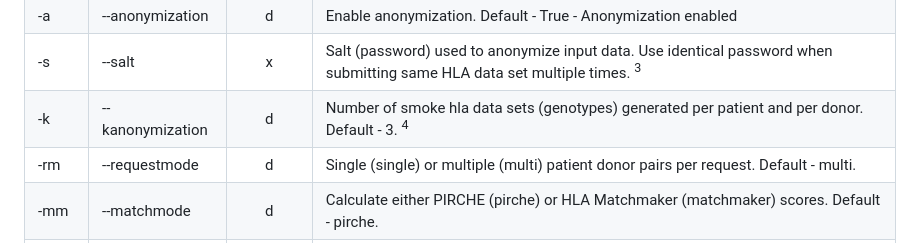
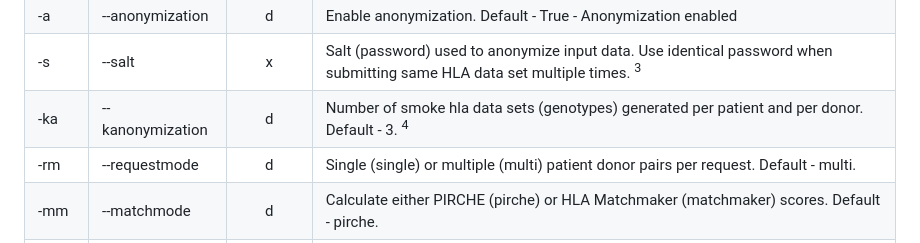
Before and after one commit to PIRCHE/pipeline, a Markdown page: anonymizationClient/readme.md, the part around the change. Drawn GitHub-style.

Commit message:
Update readme.md
typo in description kanonymization parameter

```diff
--- a/anonymizationClient/readme.md
+++ b/anonymizationClient/readme.md
@@ -37,7 +37,7 @@ Parameters:
 | -o    | --output          | x        | Output file name                                                                                                                          |
 | -a    | --anonymization   | d        | Enable anonymization. Default - True - Anonymization enabled                                                                              |
 | -s    | --salt            | x        | Salt (password) used to anonymize input data. Use identical password when submitting same HLA data set multiple times. <sup>3</sup>       |
-| -k    | --kanonymization  | d        | Number of smoke hla data sets (genotypes) generated per patient and per donor. Default - 3. <sup>4</sup>                                  |
+| -ka   | --kanonymization  | d        | Number of smoke hla data sets (genotypes) generated per patient and per donor. Default - 3. <sup>4</sup>                                  |
 | -rm   | --requestmode     | d        | Single (single) or multiple (multi) patient donor pairs per request. Default - multi.                                                     |
 | -mm   | --matchmode       | d        | Calculate either PIRCHE (pirche) or HLA Matchmaker (matchmaker) scores. Default - pirche.                                                 |
 | -rs   | --requestsize     | d        | Max number of patient donor pairs per request for multi request setting. Max 500. Default - 300.                                          |
```
